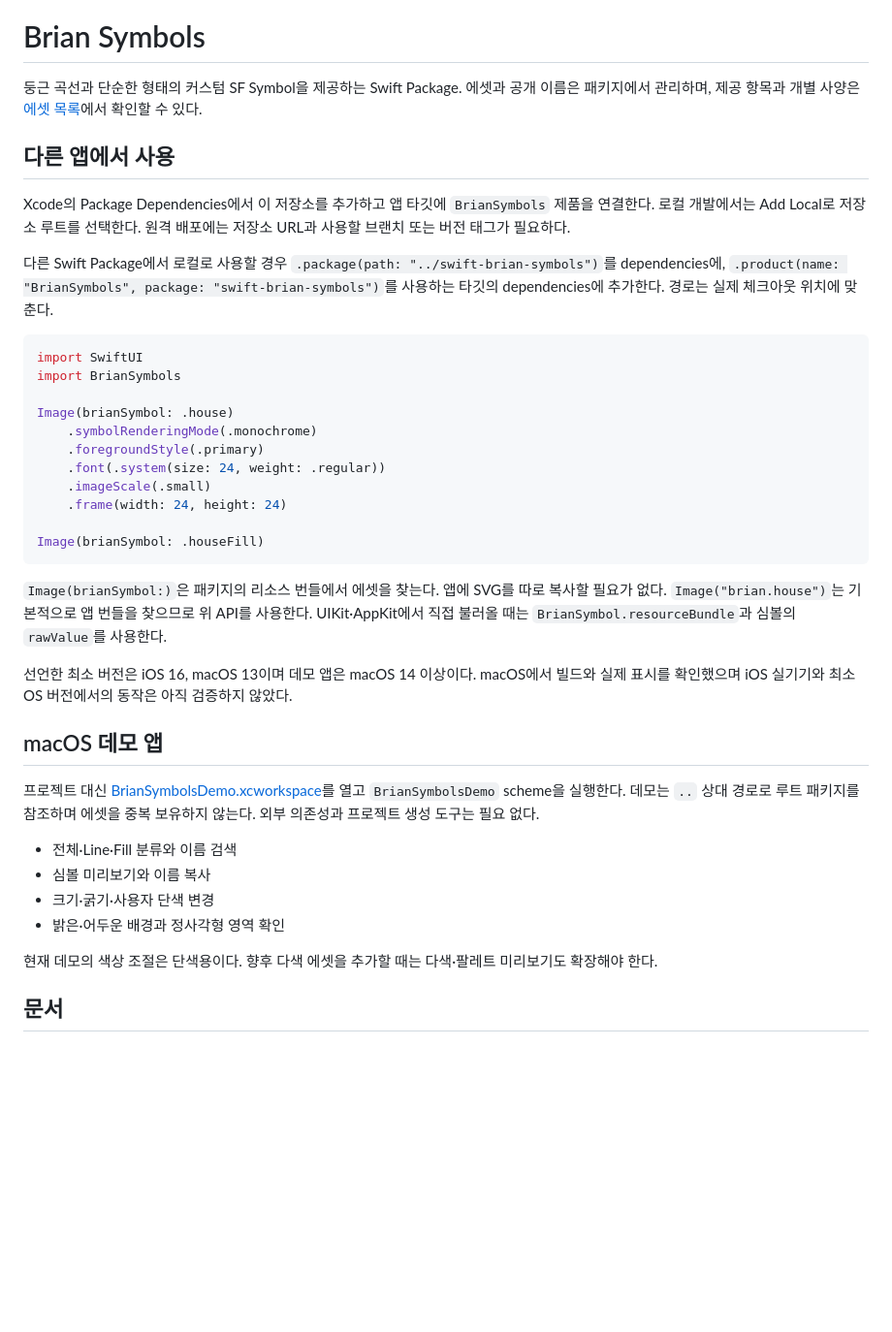
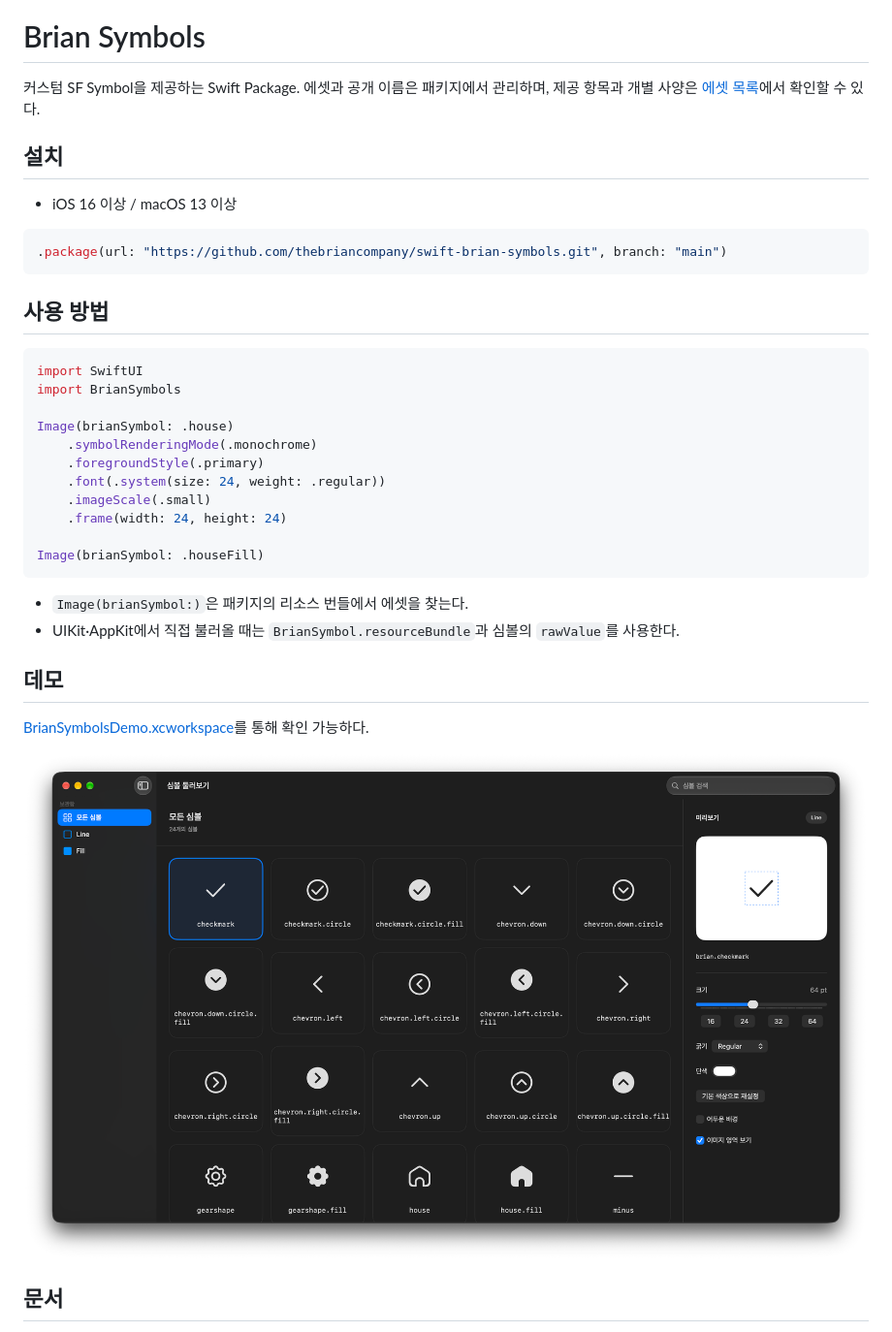
Before and after one commit to thebriancompany/swift-brian-symbols, a Markdown page: README.md, the part around one of its changes. Shown at 97% size. Rendered like a GitHub page; pictures changed too: docs/assets/demo-cover.png (added); blank space fills up the shorter version.

Commit message:
docs: README 수정

````diff
--- a/README.md
+++ b/README.md
@@ -1,12 +3,17 @@
 # Brian Symbols
 
-둥근 곡선과 단순한 형태의 커스텀 SF Symbol을 제공하는 Swift Package. 에셋과 공개 이름은 패키지에서 관리하며, 제공 항목과 개별 사양은 [에셋 목록](docs/symbol-assets.md)에서 확인할 수 있다.
+커스텀 SF Symbol을 제공하는 Swift Package.
+에셋과 공개 이름은 패키지에서 관리하며, 제공 항목과 개별 사양은 [에셋 목록](docs/symbol-assets.md)에서 확인할 수 있다.
 
-## 다른 앱에서 사용
+## 설치
+- iOS 16 이상 / macOS 13 이상
 
-Xcode의 Package Dependencies에서 이 저장소를 추가하고 앱 타깃에 `BrianSymbols` 제품을 연결한다. 로컬 개발에서는 Add Local로 저장소 루트를 선택한다. 원격 배포에는 저장소 URL과 사용할 브랜치 또는 버전 태그가 필요하다.
+```swift
+.package(url: "https://github.com/thebriancompany/swift-brian-symbols.git", branch: "main")
+```
 
-다른 Swift Package에서 로컬로 사용할 경우 `.package(path: "../swift-brian-symbols")`를 dependencies에, `.product(name: "BrianSymbols", package: "swift-brian-symbols")`를 사용하는 타깃의 dependencies에 추가한다. 경로는 실제 체크아웃 위치에 맞춘다.
+
+## 사용 방법
 
 ```swift
 import SwiftUI
@@ -22,20 +29,14 @@ Image(brianSymbol: .house)
 Image(brianSymbol: .houseFill)
 ```
 
-`Image(brianSymbol:)`은 패키지의 리소스 번들에서 에셋을 찾는다. 앱에 SVG를 따로 복사할 필요가 없다. `Image("brian.house")`는 기본적으로 앱 번들을 찾으므로 위 API를 사용한다. UIKit·AppKit에서 직접 불러올 때는 `BrianSymbol.resourceBundle`과 심볼의 `rawValue`를 사용한다.
+- `Image(brianSymbol:)`은 패키지의 리소스 번들에서 에셋을 찾는다.
+- UIKit·AppKit에서 직접 불러올 때는 `BrianSymbol.resourceBundle`과 심볼의 `rawValue`를 사용한다.
 
-선언한 최소 버전은 iOS 16, macOS 13이며 데모 앱은 macOS 14 이상이다. macOS에서 빌드와 실제 표시를 확인했으며 iOS 실기기와 최소 OS 버전에서의 동작은 아직 검증하지 않았다.
 
-## macOS 데모 앱
+##  데모
+ [BrianSymbolsDemo.xcworkspace](Demo/BrianSymbolsDemo.xcworkspace)를 통해 확인 가능하다.
 
-프로젝트 대신 [BrianSymbolsDemo.xcworkspace](Demo/BrianSymbolsDemo.xcworkspace)를 열고 `BrianSymbolsDemo` scheme을 실행한다. 데모는 `..` 상대 경로로 루트 패키지를 참조하며 에셋을 중복 보유하지 않는다. 외부 의존성과 프로젝트 생성 도구는 필요 없다.
-
-- 전체·Line·Fill 분류와 이름 검색
-- 심볼 미리보기와 이름 복사
-- 크기·굵기·사용자 단색 변경
-- 밝은·어두운 배경과 정사각형 영역 확인
-
-현재 데모의 색상 조절은 단색용이다. 향후 다색 에셋을 추가할 때는 다색·팔레트 미리보기도 확장해야 한다.
+![Demo-Cover](docs/assets/demo-cover.png)
 
 ## 문서
 
````
Also changed, not shown: other parts of README.md (+2 -0 lines), 1 other file.
